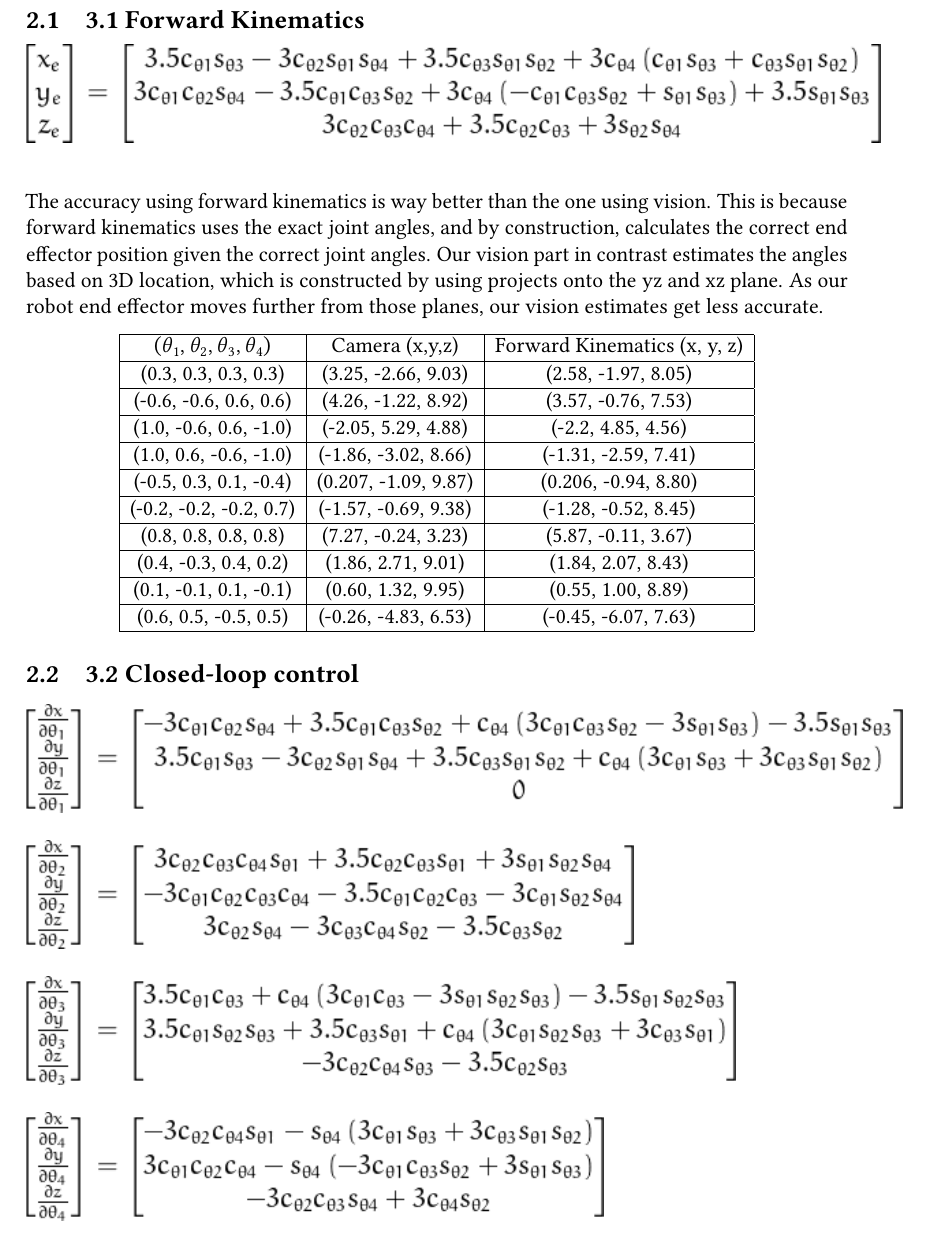
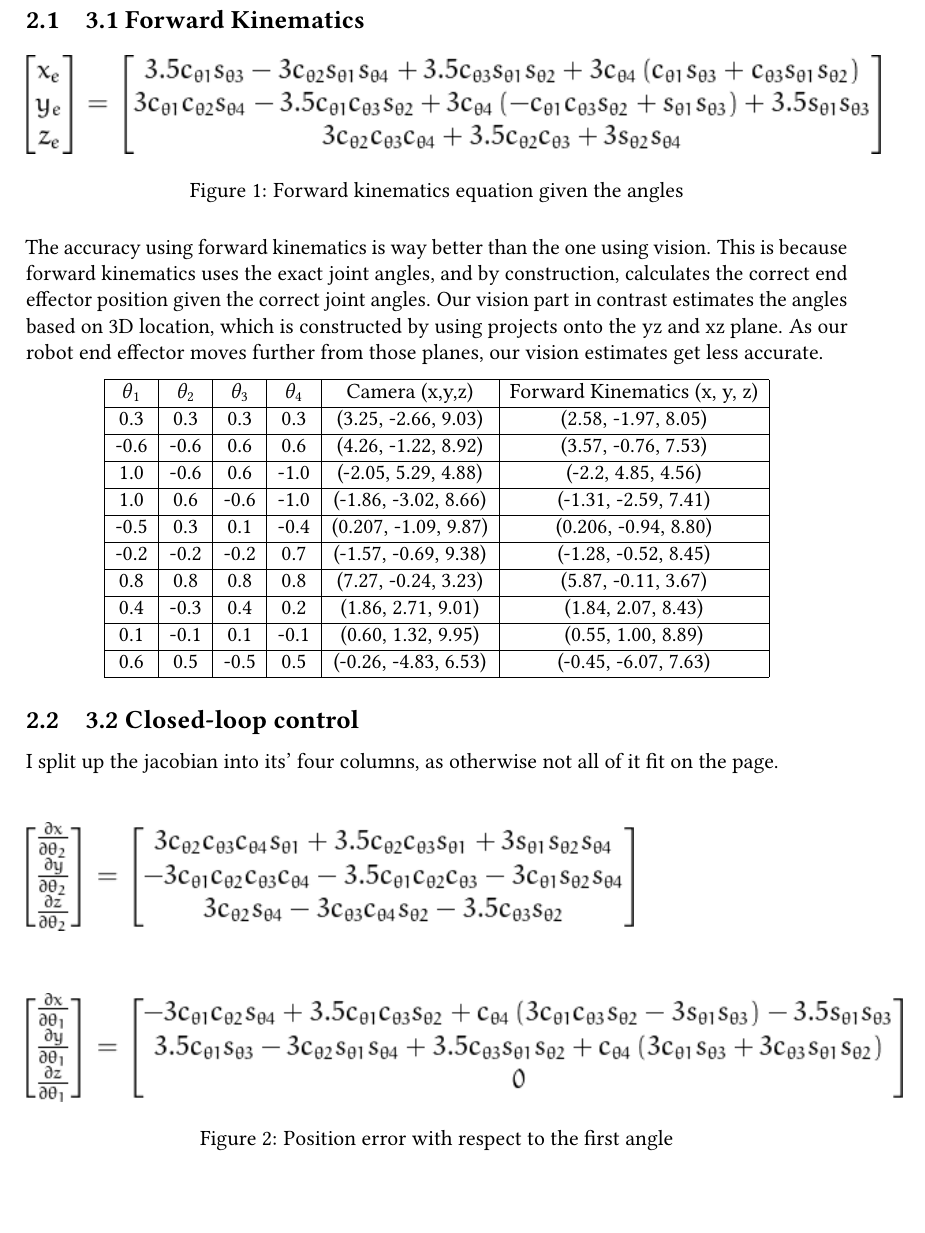
Before and after one commit to Klausstaler/ivr_assignment, a LaTeX document (report/s1980526_s1861382.tex, which reads report/task3.tex): part of page 5 of 7 before the commit and part of page 5 of 8 after it, cut so that both start at the same text, the shorter picture padded with empty space. Compiled offline with pdfLaTeX.

Commit message:
Update report

```diff
--- a/report/s1980526_s1861382.tex
+++ b/report/s1980526_s1861382.tex
@@ -1,4 +1,4 @@
-\documentclass{homeworg}
+\documentclass[11pt]{homeworg}
 
 \title{Introduction to Vision and Robotics}
 \author{
--- a/report/task3.tex
+++ b/report/task3.tex
@@ -4,27 +4,34 @@
 
 \subsection{3.1 Forward Kinematics}
 
-\includegraphics[]{x_y_z.png} \\
+\begin{figure}[ht]
+\includegraphics[]{x_y_z.png}
+\caption{Forward kinematics equation given the angles}
+\end{figure}\\
 
 The accuracy using forward kinematics is way better than the one using vision. This is because forward kinematics uses the exact joint angles, and by construction, calculates the correct end effector position given the correct joint angles. Our vision part in contrast estimates the angles based on 3D location, which is constructed by using projects onto the yz and xz plane. As our robot end effector moves further from those planes, our vision estimates get less accurate.
 \begin{center}
-\begin{tabular}{|c|c|c|}
+\begin{tabular}{|c|c|c|c|c|c|}
 \hline
-$(\theta_1 , \theta_2 , \theta_3, \theta_4)$ & Camera (x,y,z) & Forward Kinematics (x, y, z) \\\hline
- (0.3, 0.3, 0.3, 0.3) & (3.25, -2.66, 9.03) & (2.58, -1.97, 8.05) \\ \hline
- (-0.6, -0.6, 0.6, 0.6) & (4.26, -1.22, 8.92) & (3.57, -0.76, 7.53) \\ \hline
- (1.0, -0.6, 0.6, -1.0) & (-2.05, 5.29, 4.88) & (-2.2, 4.85, 4.56) \\ \hline
- (1.0, 0.6, -0.6, -1.0) & (-1.86, -3.02, 8.66) & (-1.31, -2.59, 7.41) \\ \hline
- (-0.5, 0.3, 0.1, -0.4) & (0.207, -1.09, 9.87) & (0.206, -0.94, 8.80) \\ \hline
- (-0.2, -0.2, -0.2, 0.7) & (-1.57, -0.69, 9.38) & (-1.28, -0.52, 8.45) \\ \hline
- (0.8, 0.8, 0.8, 0.8) & (7.27, -0.24, 3.23) & (5.87, -0.11, 3.67) \\ \hline
- (0.4, -0.3, 0.4, 0.2) & (1.86, 2.71, 9.01) & (1.84, 2.07, 8.43) \\ \hline
- (0.1, -0.1, 0.1, -0.1) & (0.60, 1.32, 9.95) & (0.55, 1.00, 8.89) \\ \hline
- (0.6, 0.5, -0.5, 0.5) & (-0.26, -4.83, 6.53) & (-0.45, -6.07, 7.63) \\ \hline
+$\theta_1 $ & $ \theta_2 $ & $ \theta_3 $ & $ \theta_4 $ & Camera (x,y,z) & Forward Kinematics (x, y, z) \\\hline
+ 0.3 & 0.3 & 0.3 & 0.3 & (3.25, -2.66, 9.03) & (2.58, -1.97, 8.05) \\ \hline
+ -0.6 & -0.6 & 0.6 & 0.6 & (4.26, -1.22, 8.92) & (3.57, -0.76, 7.53) \\ \hline
+ 1.0 & -0.6 & 0.6 & -1.0 & (-2.05, 5.29, 4.88) & (-2.2, 4.85, 4.56) \\ \hline
+ 1.0 & 0.6 & -0.6 & -1.0 & (-1.86, -3.02, 8.66) & (-1.31, -2.59, 7.41) \\ \hline
+ -0.5 & 0.3 & 0.1 & -0.4 & (0.207, -1.09, 9.87) & (0.206, -0.94, 8.80) \\ \hline
+ -0.2 & -0.2 & -0.2 & 0.7 & (-1.57, -0.69, 9.38) & (-1.28, -0.52, 8.45) \\ \hline
+ 0.8 & 0.8 & 0.8 & 0.8 & (7.27, -0.24, 3.23) & (5.87, -0.11, 3.67) \\ \hline
+ 0.4 & -0.3 & 0.4 & 0.2 & (1.86, 2.71, 9.01) & (1.84, 2.07, 8.43) \\ \hline
+ 0.1 & -0.1 & 0.1 & -0.1 & (0.60, 1.32, 9.95) & (0.55, 1.00, 8.89) \\ \hline
+ 0.6 & 0.5 & -0.5 & 0.5 & (-0.26, -4.83, 6.53) & (-0.45, -6.07, 7.63) \\ \hline
 \end{tabular}
 \end{center}
 \subsection{3.2 Closed-loop control}
-\includegraphics[]{jac_col1.png} \\ \\
+I split up the jacobian into its' four columns, as otherwise not all of it fit on the page. \\
+\begin{figure}
+	\includegraphics[]{jac_col1.png}
+	\caption{Position error with respect to the first angle}
+\end{figure} \\ \\
 \includegraphics[]{jac_col2.png} \\ \\
 \includegraphics[]{jac_col3.png} \\ \\
 \includegraphics[]{jac_col4.png} \\
```
Also changed, not shown: report/plots/joint1_q4.png (added), report/plots/joint2_q4.png (added).
